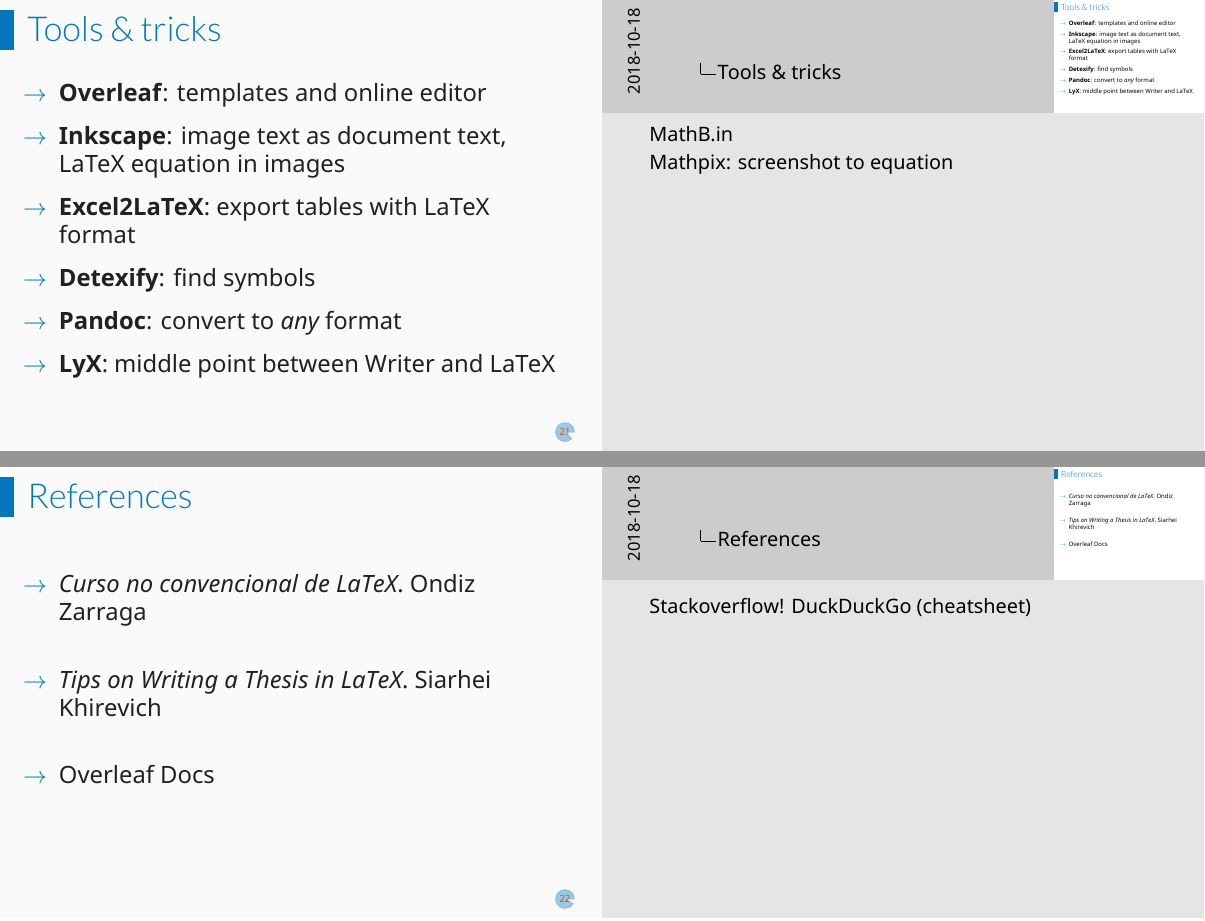
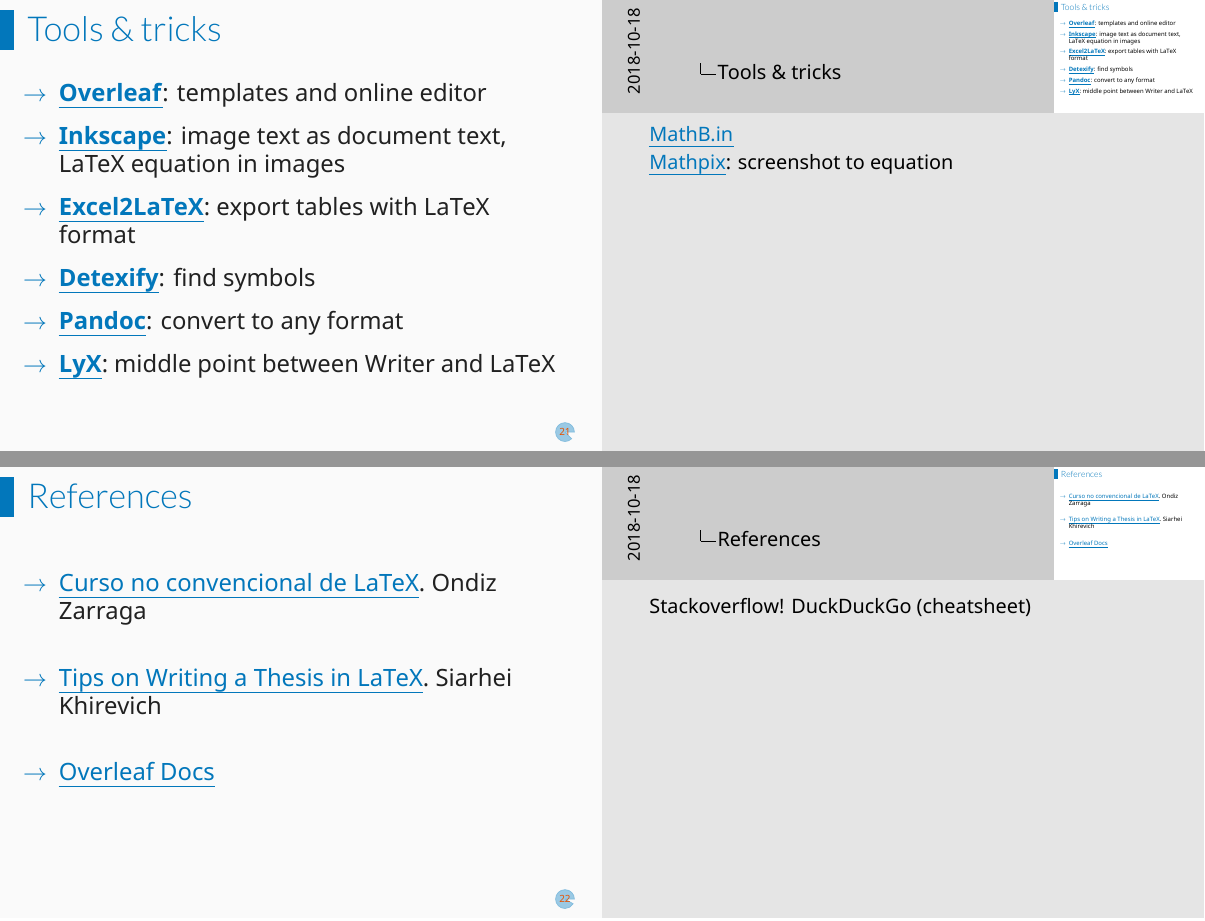
Before and after one commit to Ondiz/academicWriting, LaTeX slides (academicWriting.tex, which reads config/presento.sty, sections/content.tex): pages 21 and 22 of 25, joined at a grey line. Compiled offline with XeLaTeX.

Commit message:
Underlined links. No italics

```diff
--- a/config/presento.sty
+++ b/config/presento.sty
@@ -12,6 +12,8 @@
 \usepackage{enumitem}
 \usepackage{listings}
 \usepackage[final]{showexpl}
+\usepackage[normalem]{ulem}
+\usepackage{hyperref}
 
 % colors
 \definecolor{colororange}{HTML}{E65100} % orange
@@ -20,6 +22,11 @@
 \definecolor{colorgreen}{HTML}{009688} % green
 \definecolor{colorlgray}{HTML}{FAFAFA} % background light gray
 \definecolor{colorblue}{HTML}{0277BB} % blue
+
+\hypersetup{colorlinks, urlcolor=colorblue}
+
+\let\oldhref=\href
+\renewcommand{\href}[2]{\oldhref{#1}{\uline{#2}}}
 
 % font sizes
 \newcommand{\fontsizeone}{2.292em}
--- a/sections/content.tex
+++ b/sections/content.tex
@@ -337,7 +338,7 @@
   \itemR \href{http://wiki.inkscape.org/wiki/index.php/LaTeX}{\textbf{Inkscape}}: image text as document text, LaTeX equation in images
   \itemR \href{https://www.ctan.org/tex-archive/support/excel2latex/}{\textbf{Excel2LaTeX}}: export tables with LaTeX format
   \itemR \href{http://detexify.kirelabs.org/classify.html}{\textbf{Detexify}}: find symbols
-  \itemR \href{http://pandoc.org/}{\textbf{Pandoc}}: convert to \emph{any} format
+  \itemR \href{http://pandoc.org/}{\textbf{Pandoc}}: convert to any format
   \itemR \href{https://www.lyx.org/}{\textbf{LyX}}: middle point between Writer and LaTeX
 \end{fullpageitemize}
 
@@ -348,9 +349,9 @@
 
 \begin{frame}{References}
  \begin{fullpageitemize}
-	\itemR\href{https://ondiz.github.io/cursoLatex/}{\emph{Curso no convencional de LaTeX}}. Ondiz Zarraga
+	\itemR\href{https://ondiz.github.io/cursoLatex/}{Curso no convencional de LaTeX}. Ondiz Zarraga
 
-	\itemR \href{http://www.khirevich.com/latex/}{\emph{Tips on Writing a Thesis in LaTeX}}. Siarhei Khirevich
+	\itemR \href{http://www.khirevich.com/latex/}{Tips on Writing a Thesis in LaTeX}. Siarhei Khirevich
 
 	\itemR \href{https://www.overleaf.com/learn/latex/Main_Page}{Overleaf Docs}
  \end{fullpageitemize}
```
Also changed, not shown: sections/content.tex (3 more changed lines).
